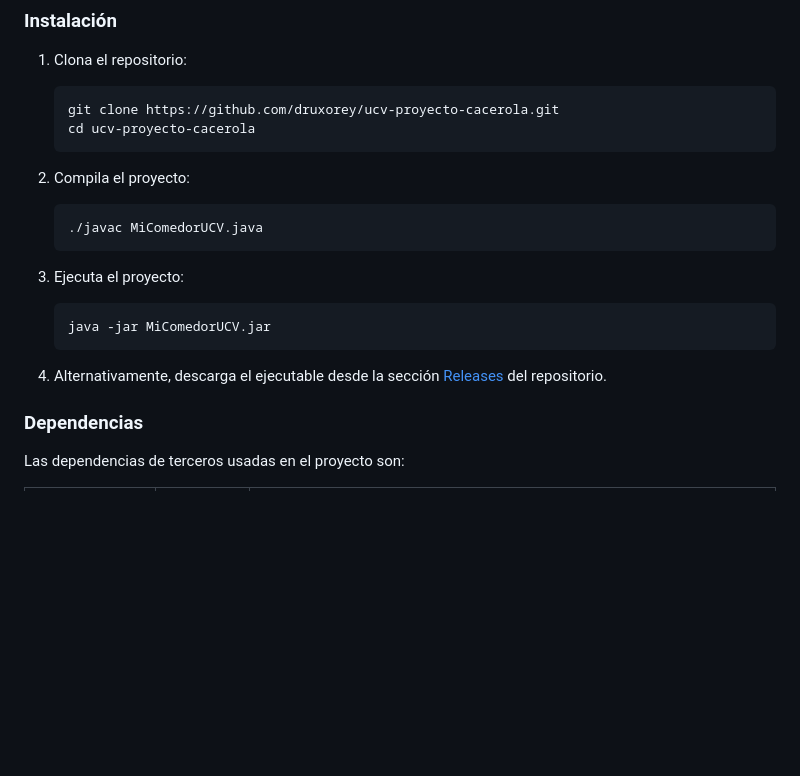
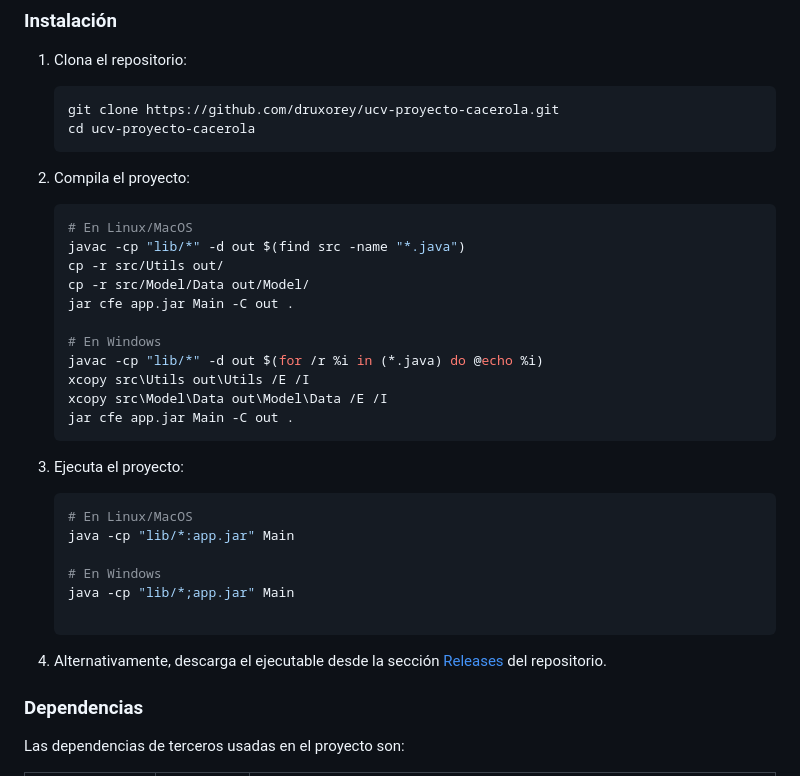
Before and after one commit to druxorey/ucv-proyecto-cacerola, a Markdown page: README.md, the part around the change. GitHub-like rendering; blank space fills up the shorter version.

Commit message:
docs(README): update compilation and execution instructions for cross-platform compatibility

````diff
--- a/README.md
+++ b/README.md
@@ -30,16 +30,29 @@ Para más detalles, consulta la documentación en la carpeta `docs`:
 	```
 
 2. Compila el proyecto:
-	```bash
-	./javac MiComedorUCV.java
-	```
+   ```bash
+   # En Linux/MacOS
+   javac -cp "lib/*" -d out $(find src -name "*.java")
+   cp -r src/Utils out/
+   cp -r src/Model/Data out/Model/
+   jar cfe app.jar Main -C out .
+
+   # En Windows
+   javac -cp "lib/*" -d out $(for /r %i in (*.java) do @echo %i)
+   xcopy src\Utils out\Utils /E /I
+   xcopy src\Model\Data out\Model\Data /E /I
+   jar cfe app.jar Main -C out .
+   ```
 
 3. Ejecuta el proyecto:
-	```bash
-	java -jar MiComedorUCV.jar
-	```
+   ```bash
+   # En Linux/MacOS
+   java -cp "lib/*:app.jar" Main
 
-4. Alternativamente, descarga el ejecutable desde la sección [Releases](https://github.com/<usuario>/MiComedorUCV/releases) del repositorio.
+   # En Windows
+   java -cp "lib/*;app.jar" Main
+
+4. Alternativamente, descarga el ejecutable desde la sección [Releases](https://github.com/druxorey/ucv-proyecto-cacerola/releases) del repositorio.
 
 ### Dependencias
 
````
